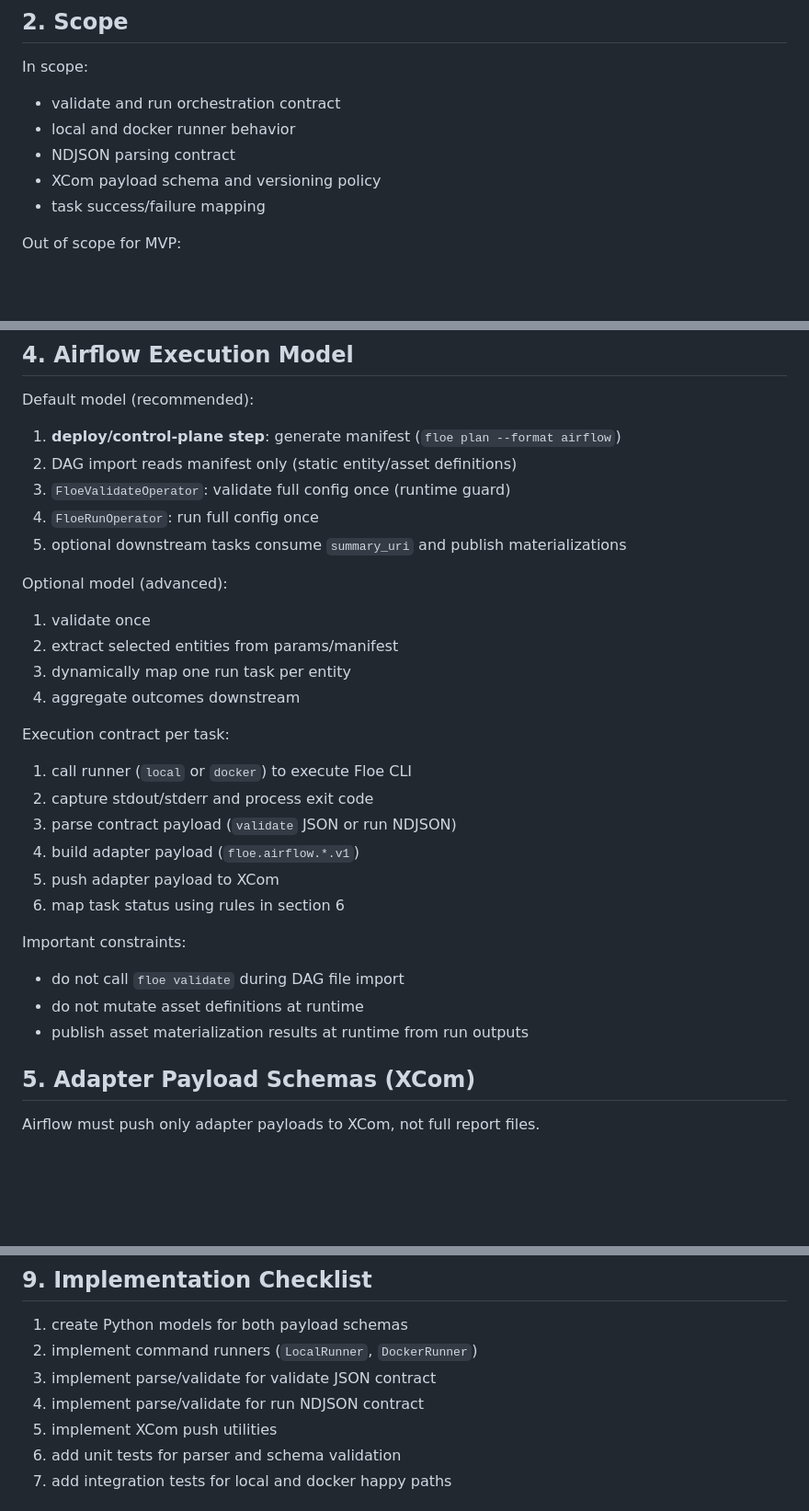
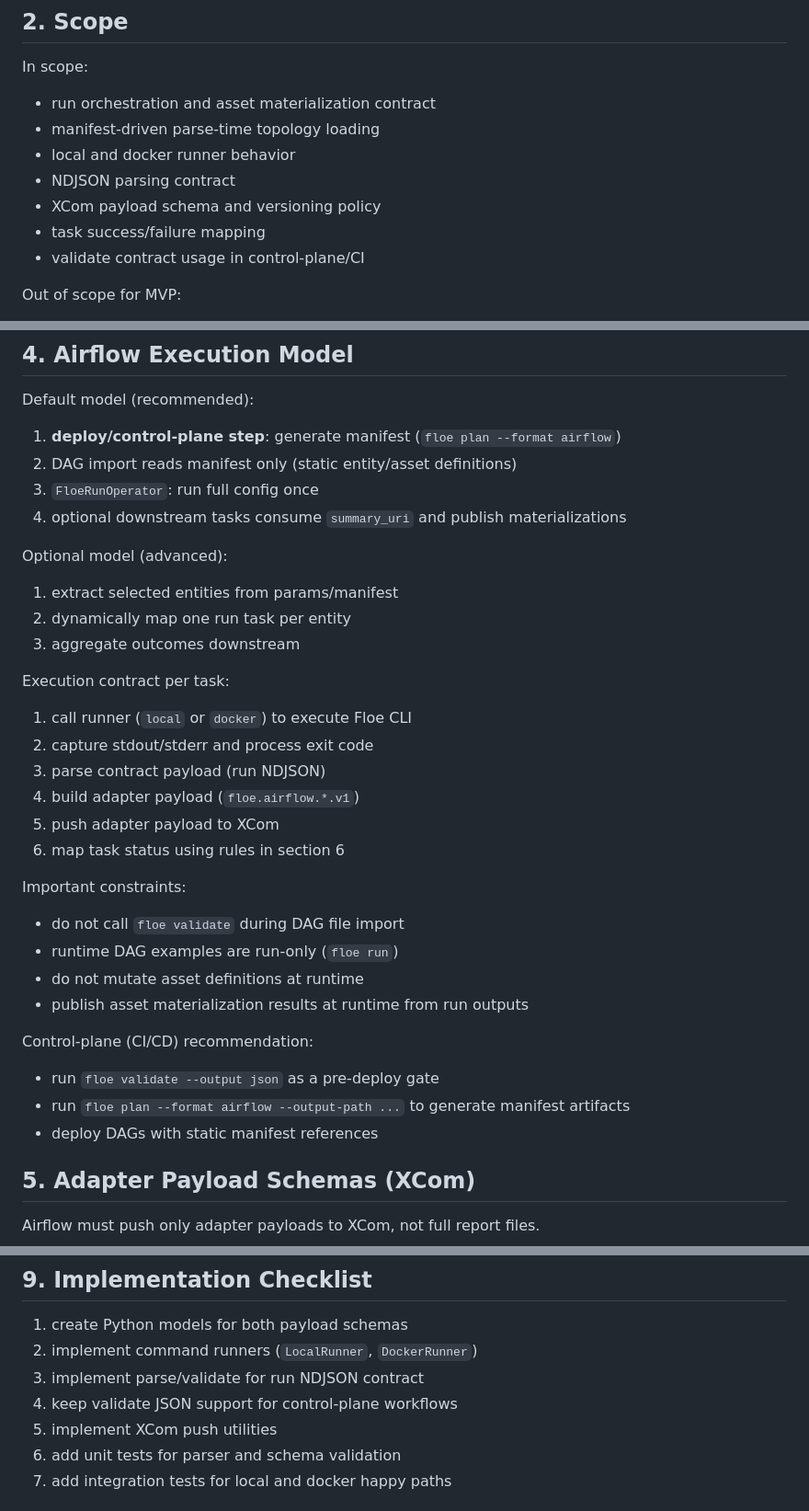
Before and after one commit to malon64/floe, a Markdown page: orchestrators/airflow-floe/INTEGRATION_SPEC.md, 3 parts joined by grey strips. Shown at 92% size. Rendered like a GitHub page; blank space fills up the shorter version.

Commit message:
refine integration spec for Airflow: clarify scope, execution contracts, and CI recommendations

```diff
--- a/orchestrators/airflow-floe/INTEGRATION_SPEC.md
+++ b/orchestrators/airflow-floe/INTEGRATION_SPEC.md
@@ -12,11 +12,13 @@ This document defines the execution contract and payload schemas for Airflow.
 ## 2. Scope
 
 In scope:
-- validate and run orchestration contract
+- run orchestration and asset materialization contract
+- manifest-driven parse-time topology loading
 - local and docker runner behavior
 - NDJSON parsing contract
 - XCom payload schema and versioning policy
 - task success/failure mapping
+- validate contract usage in control-plane/CI
 
 Out of scope for MVP:
 - cloud summary fetch helpers inside Airflow package
@@ -101,28 +103,32 @@ Minimum fields:
 Default model (recommended):
 1. **deploy/control-plane step**: generate manifest (`floe plan --format airflow`)
 2. DAG import reads manifest only (static entity/asset definitions)
-3. `FloeValidateOperator`: validate full config once (runtime guard)
-4. `FloeRunOperator`: run full config once
-5. optional downstream tasks consume `summary_uri` and publish materializations
+3. `FloeRunOperator`: run full config once
+4. optional downstream tasks consume `summary_uri` and publish materializations
 
 Optional model (advanced):
-1. validate once
-2. extract selected entities from params/manifest
-3. dynamically map one run task per entity
-4. aggregate outcomes downstream
+1. extract selected entities from params/manifest
+2. dynamically map one run task per entity
+3. aggregate outcomes downstream
 
 Execution contract per task:
 1. call runner (`local` or `docker`) to execute Floe CLI
 2. capture stdout/stderr and process exit code
-3. parse contract payload (`validate` JSON or run NDJSON)
+3. parse contract payload (run NDJSON)
 4. build adapter payload (`floe.airflow.*.v1`)
 5. push adapter payload to XCom
 6. map task status using rules in section 6
 
 Important constraints:
 - do not call `floe validate` during DAG file import
+- runtime DAG examples are run-only (`floe run`)
 - do not mutate asset definitions at runtime
 - publish asset materialization results at runtime from run outputs
+
+Control-plane (CI/CD) recommendation:
+- run `floe validate --output json` as a pre-deploy gate
+- run `floe plan --format airflow --output-path ...` to generate manifest artifacts
+- deploy DAGs with static manifest references
 
 ## 5. Adapter Payload Schemas (XCom)
 
@@ -214,8 +221,8 @@ Note: `valid=false` is still a successful task execution if the command contract
 
 1. create Python models for both payload schemas
 2. implement command runners (`LocalRunner`, `DockerRunner`)
-3. implement parse/validate for validate JSON contract
-4. implement parse/validate for run NDJSON contract
+3. implement parse/validate for run NDJSON contract
+4. keep validate JSON support for control-plane workflows
 5. implement XCom push utilities
 6. add unit tests for parser and schema validation
 7. add integration tests for local and docker happy paths
```
Also changed, not shown: other parts of orchestrators/airflow-floe/INTEGRATION_SPEC.md (+4 -2 lines).
